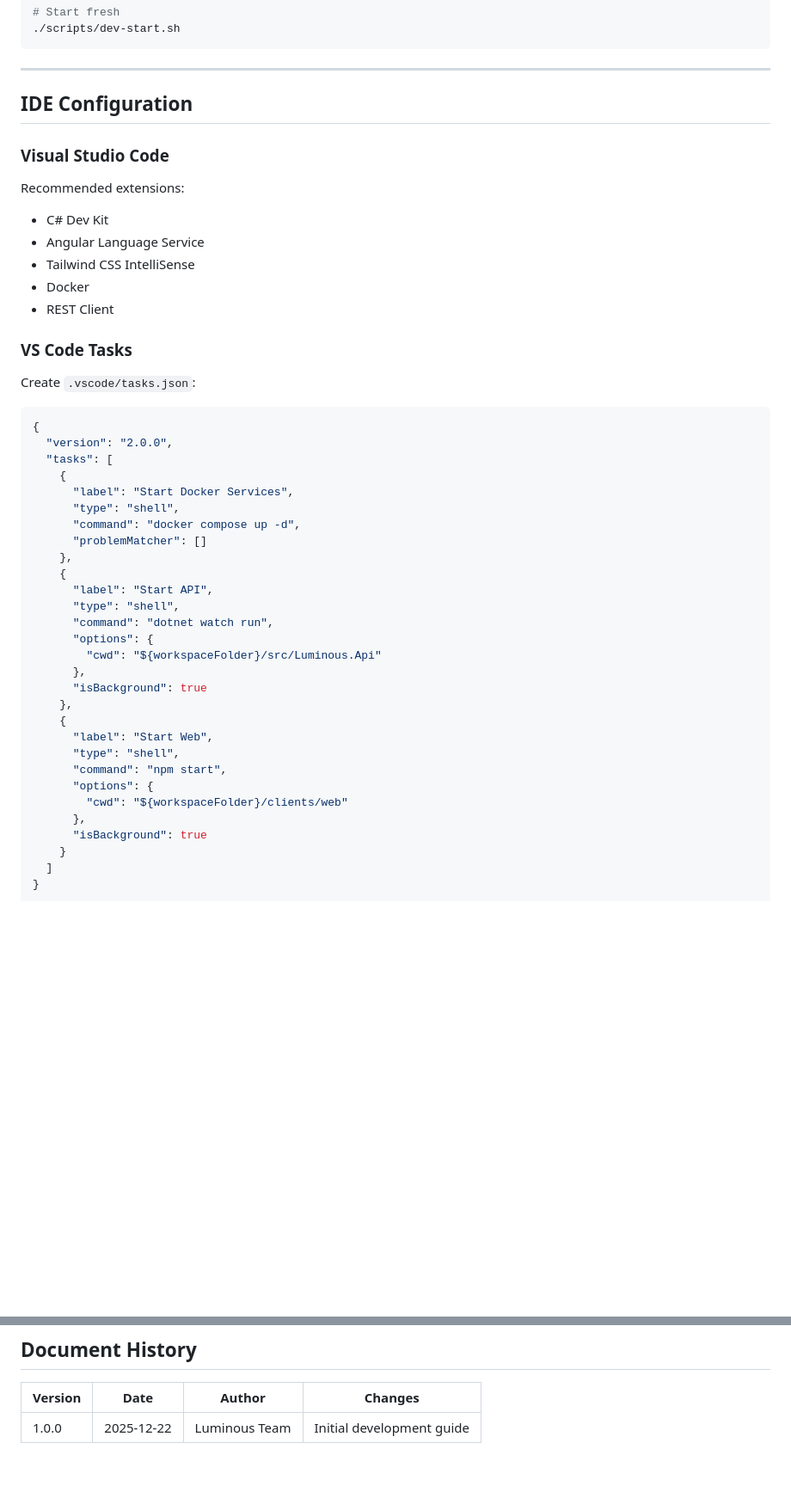
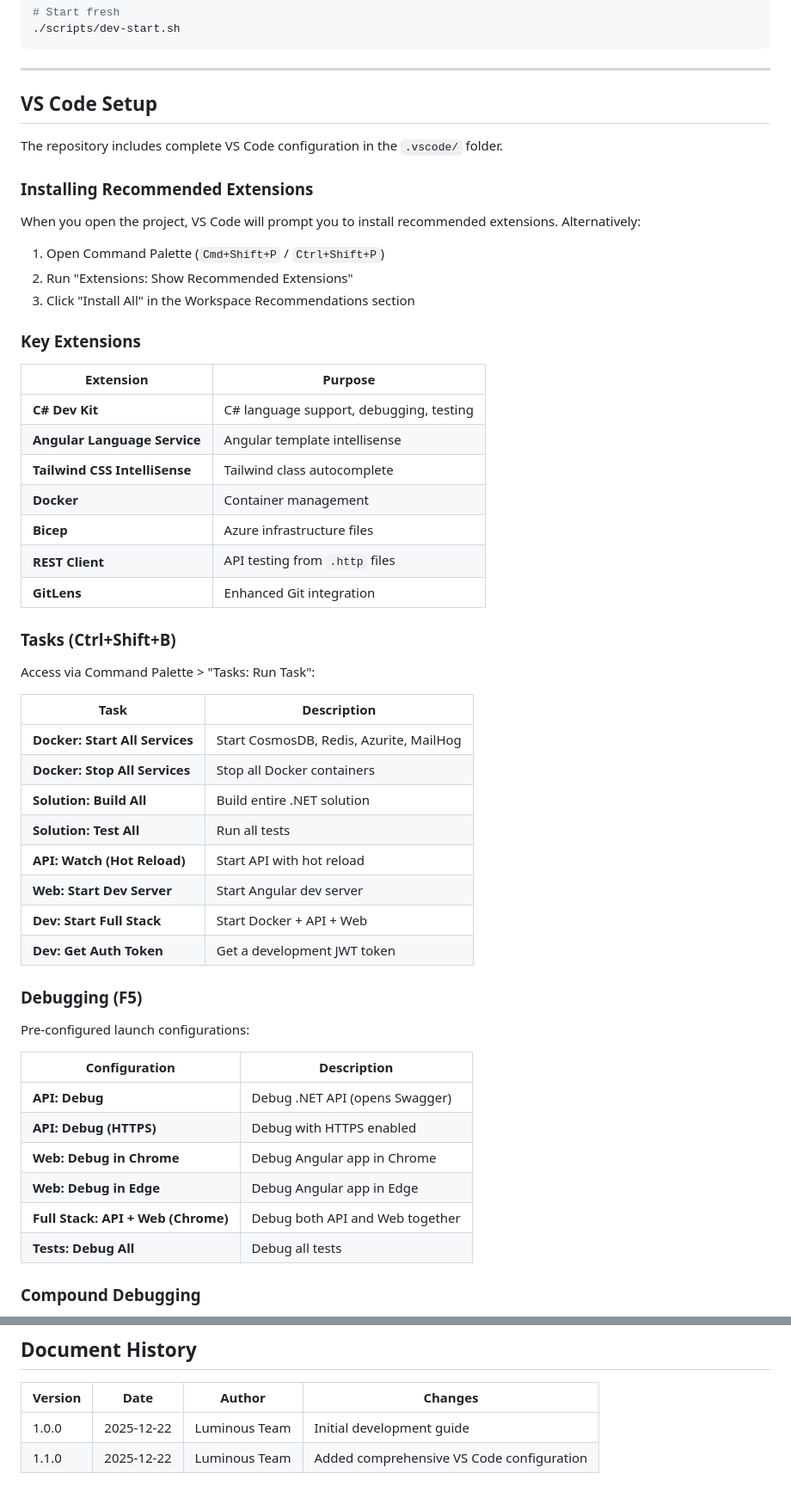
Before and after one commit to trickpatty/Luminous, a Markdown page: docs/DEVELOPMENT.md, 2 parts joined by grey strips. Shown at 86% size. GitHub-like rendering; blank space fills up the shorter version.

Commit message:
🔧 chore(vscode): add comprehensive VS Code development configuration
Add complete VS Code setup for development workflow:

- tasks.json: Build, test, Docker, and dev tasks
- launch.json: Debug configurations for API, Web, and full-stack
- extensions.json: Recommended extensions for C#, Angular, Docker, etc.
- settings.json: Project-specific editor and linter settings
- api-tests.http: REST Client file for API testing

Update DEVELOPMENT.md with VS Code setup documentation.

````diff
--- a/docs/DEVELOPMENT.md
+++ b/docs/DEVELOPMENT.md
@@ -476,47 +476,57 @@ rm -rf clients/web/node_modules clients/web/dist
 
 ---
 
-## IDE Configuration
+## VS Code Setup
 
-### Visual Studio Code
+The repository includes complete VS Code configuration in the `.vscode/` folder.
 
-Recommended extensions:
-- C# Dev Kit
-- Angular Language Service
-- Tailwind CSS IntelliSense
-- Docker
-- REST Client
+### Installing Recommended Extensions
 
-### VS Code Tasks
+When you open the project, VS Code will prompt you to install recommended extensions. Alternatively:
 
-Create `.vscode/tasks.json`:
-```json
-{
-  "version": "2.0.0",
-  "tasks": [
-    {
-      "label": "Start Docker Services",
-      "type": "shell",
-      "command": "docker compose up -d",
-      "problemMatcher": []
-    },
-    {
-      "label": "Start API",
-      "type": "shell",
-      "command": "dotnet watch run",
-      "options": {
-        "cwd": "${workspaceFolder}/src/Luminous.Api"
-      },
-      "isBackground": true
-    },
-    {
-      "label": "Start Web",
-      "type": "shell",
-      "command": "npm start",
-      "options": {
-        "cwd": "${workspaceFolder}/clients/web"
-      },
-      "isBackground": true
-    }
-  ]
-}
+1. Open Command Palette (`Cmd+Shift+P` / `Ctrl+Shift+P`)
+2. Run "Extensions: Show Recommended Extensions"
+3. Click "Install All" in the Workspace Recommendations section
+
+### Key Extensions
+
+| Extension | Purpose |
+|-----------|---------|
+| **C# Dev Kit** | C# language support, debugging, testing |
+| **Angular Language Service** | Angular template intellisense |
+| **Tailwind CSS IntelliSense** | Tailwind class autocomplete |
+| **Docker** | Container management |
+| **Bicep** | Azure infrastructure files |
+| **REST Client** | API testing from `.http` files |
+| **GitLens** | Enhanced Git integration |
+
+### Tasks (Ctrl+Shift+B)
+
+Access via Command Palette > "Tasks: Run Task":
+
+| Task | Description |
+|------|-------------|
+| **Docker: Start All Services** | Start CosmosDB, Redis, Azurite, MailHog |
+| **Docker: Stop All Services** | Stop all Docker containers |
+| **Solution: Build All** | Build entire .NET solution |
+| **Solution: Test All** | Run all tests |
+| **API: Watch (Hot Reload)** | Start API with hot reload |
+| **Web: Start Dev Server** | Start Angular dev server |
+| **Dev: Start Full Stack** | Start Docker + API + Web |
+| **Dev: Get Auth Token** | Get a development JWT token |
+
+### Debugging (F5)
+
+Pre-configured launch configurations:
+
+| Configuration | Description |
+|---------------|-------------|
+| **API: Debug** | Debug .NET API (opens Swagger) |
+| **API: Debug (HTTPS)** | Debug with HTTPS enabled |
+| **Web: Debug in Chrome** | Debug Angular app in Chrome |
+| **Web: Debug in Edge** | Debug Angular app in Edge |
+| **Full Stack: API + Web (Chrome)** | Debug both API and Web together |
+| **Tests: Debug All** | Debug all tests |
+
+### Compound Debugging
+
@@ -539,3 +583,4 @@ Create `.vscode/tasks.json`:
 | Version | Date | Author | Changes |
 |---------|------|--------|---------|
 | 1.0.0 | 2025-12-22 | Luminous Team | Initial development guide |
+| 1.1.0 | 2025-12-22 | Luminous Team | Added comprehensive VS Code configuration |
````
Also changed, not shown: other parts of docs/DEVELOPMENT.md (+34 -0 lines).
